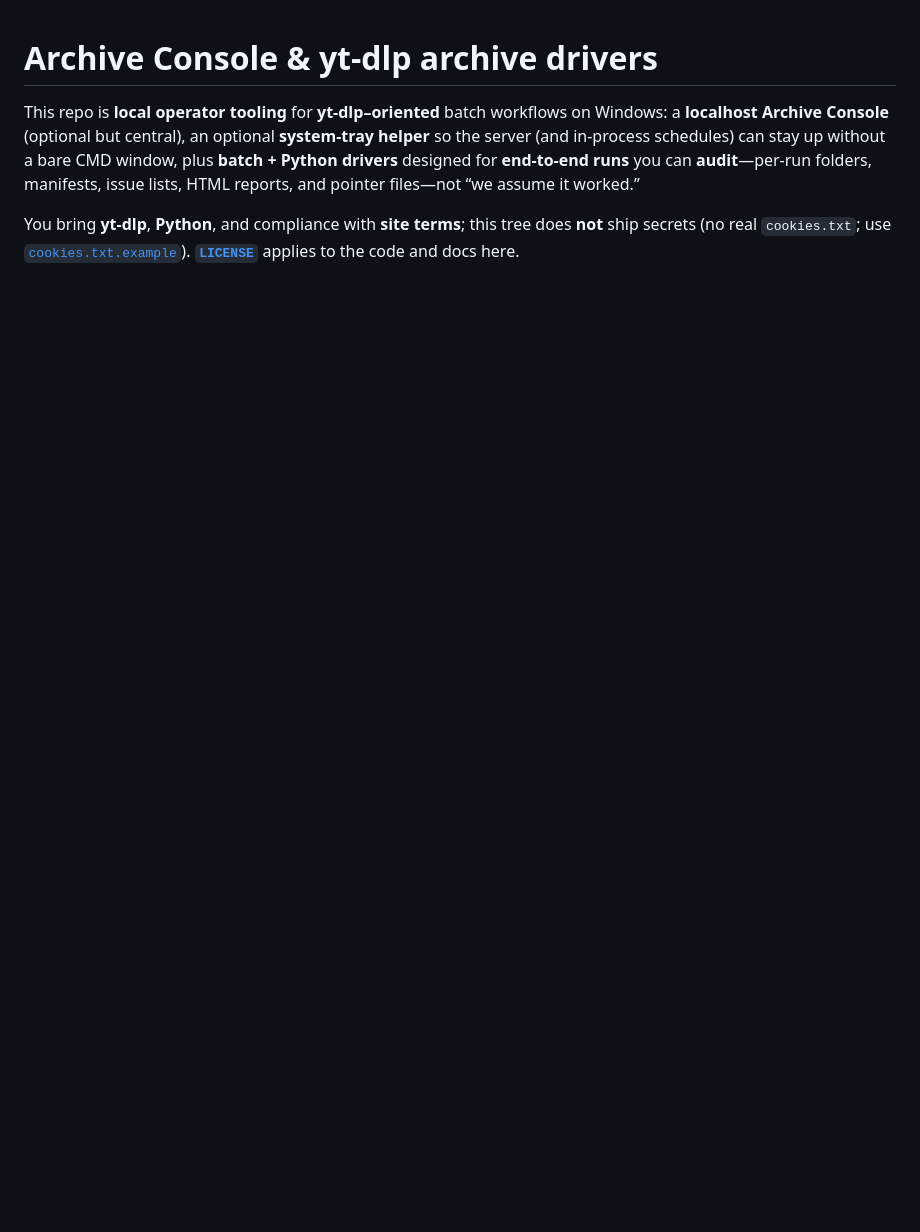
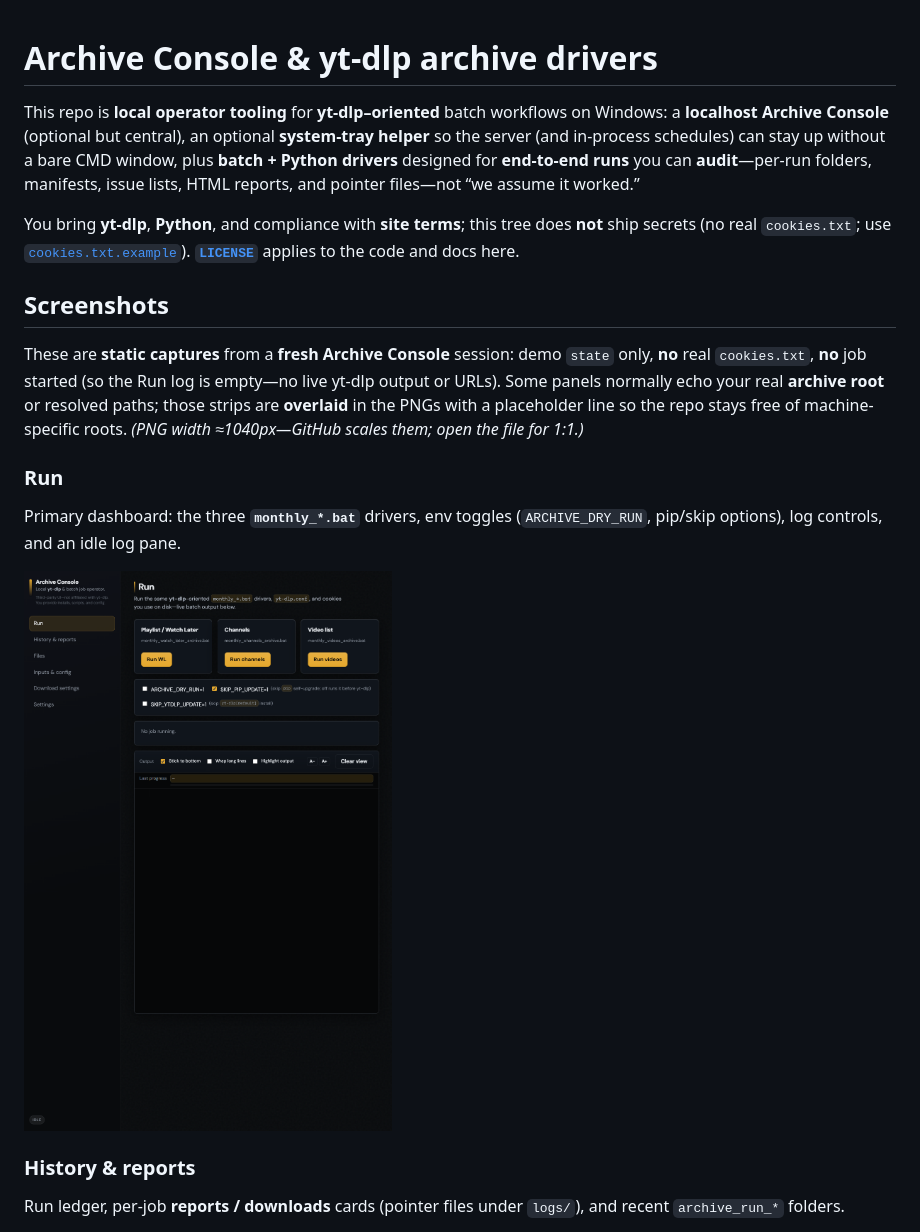
Before and after one commit to LordDemonos/archive-console, a Markdown page: README.md, the part around one of its changes. Rendered like a GitHub page; pictures changed too: docs/screenshots/01-run.png (added); blank space fills up the shorter version.

```diff
--- a/README.md
+++ b/README.md
@@ -3,3 +3,18 @@
 This repo is **local operator tooling** for **yt-dlp–oriented** batch workflows on Windows: a **localhost Archive Console** (optional but central), an optional **system-tray helper** so the server (and in-process schedules) can stay up without a bare CMD window, plus **batch + Python drivers** designed for **end-to-end runs** you can **audit**—per-run folders, manifests, issue lists, HTML reports, and pointer files—not “we assume it worked.”
 
 You bring **yt-dlp**, **Python**, and compliance with **site terms**; this tree does **not** ship secrets (no real `cookies.txt`; use [`cookies.txt.example`](cookies.txt.example)). **[`LICENSE`](LICENSE)** applies to the code and docs here.
+
+## Screenshots
+
+These are **static captures** from a **fresh Archive Console** session: demo `state` only, **no** real `cookies.txt`, **no** job started (so the Run log is empty—no live yt-dlp output or URLs). Some panels normally echo your real **archive root** or resolved paths; those strips are **overlaid** in the PNGs with a placeholder line so the repo stays free of machine-specific roots. *(PNG width ≈1040px—GitHub scales them; open the file for 1:1.)*
+
+### Run
+
+Primary dashboard: the three **`monthly_*.bat`** drivers, env toggles (`ARCHIVE_DRY_RUN`, pip/skip options), log controls, and an idle log pane.
+
+![Run tab: monthly drivers, toggles, empty log](docs/screenshots/01-run.png)
+
+### History & reports
+
+Run ledger, per-job **reports / downloads** cards (pointer files under `logs/`), and recent `archive_run_*` folders.
+
```
Also changed, not shown: other parts of README.md (+31 -0 lines), docs/screenshots/02-history.png (added), docs/screenshots/03-files.png (added), docs/screenshots/04-inputs.png (added), docs/screenshots/05-download-settings.png (added), docs/screenshots/06-settings.png (added).
